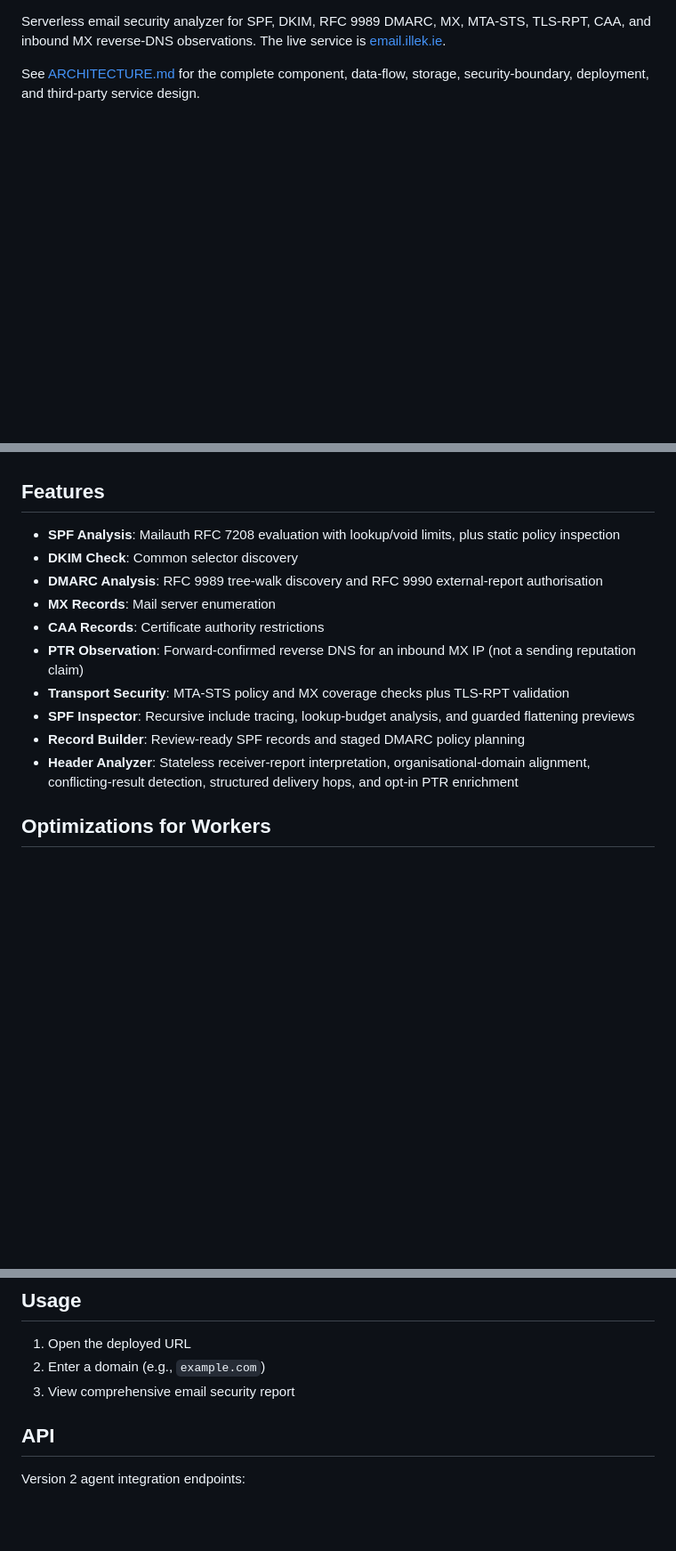
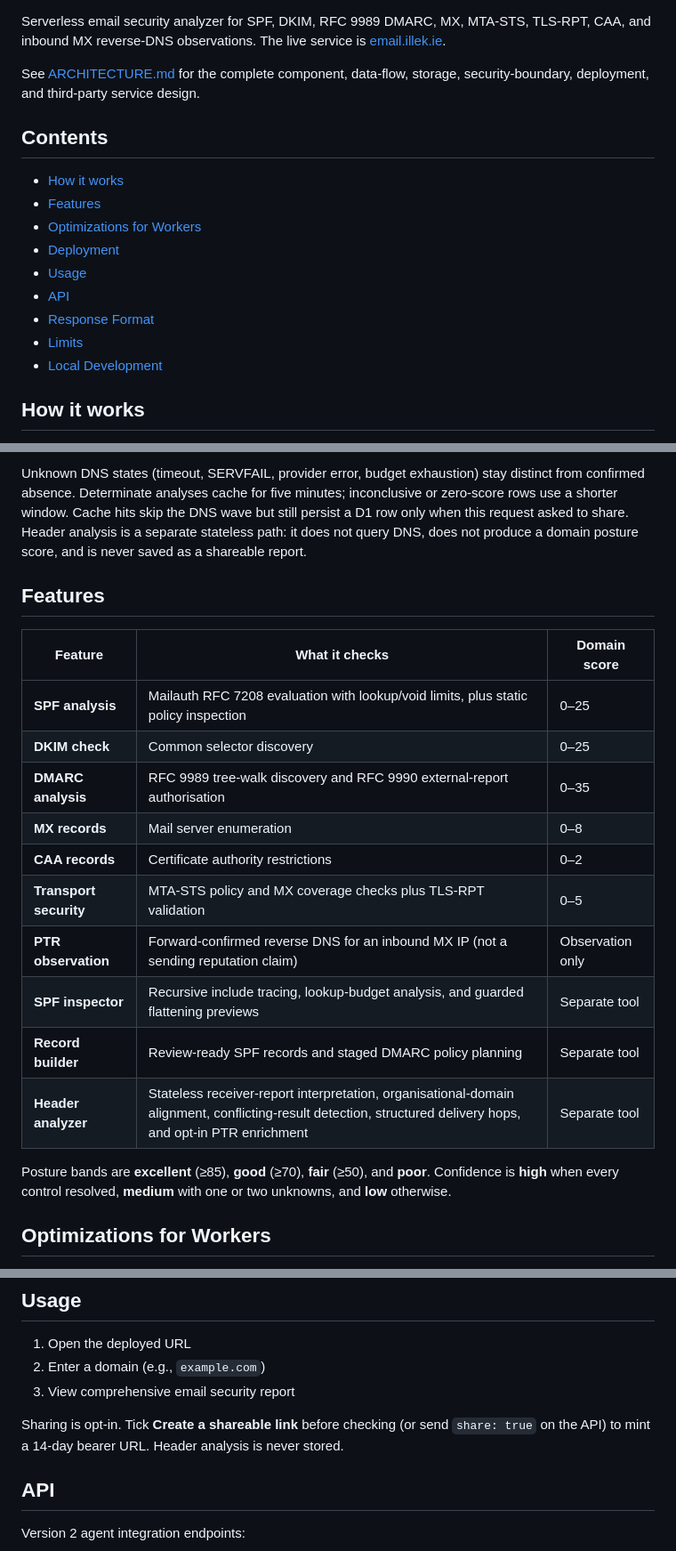
Before and after one commit to koya-illek/email-security, a Markdown page: README.md, 3 parts joined by grey strips. Shown at 89% size. GitHub-like rendering; blank space fills up the shorter version.

```diff
--- a/README.md
+++ b/README.md
@@ -7,3 +11,17 @@ service is [email.illek.ie](https://email.illek.ie).
 See [ARCHITECTURE.md](ARCHITECTURE.md) for the complete component, data-flow,
 storage, security-boundary, deployment, and third-party service design.
 
+## Contents
+
+- [How it works](#how-it-works)
+- [Features](#features)
+- [Optimizations for Workers](#optimizations-for-workers)
+- [Deployment](#deployment)
+- [Usage](#usage)
+- [API](#api)
+- [Response Format](#response-format)
+- [Limits](#limits)
+- [Local Development](#local-development)
+
+## How it works
+
@@ -10,15 +64,28 @@ storage, security-boundary, deployment, and third-party service design.
+Unknown DNS states (timeout, SERVFAIL, provider error, budget exhaustion) stay
+distinct from confirmed absence. Determinate analyses cache for five minutes;
+inconclusive or zero-score rows use a shorter window. Cache hits skip the DNS
+wave but still persist a D1 row only when this request asked to share. Header
+analysis is a separate stateless path: it does not query DNS, does not produce
+a domain posture score, and is never saved as a shareable report.
+
 ## Features
 
-- **SPF Analysis**: Mailauth RFC 7208 evaluation with lookup/void limits, plus static policy inspection
-- **DKIM Check**: Common selector discovery
-- **DMARC Analysis**: RFC 9989 tree-walk discovery and RFC 9990 external-report authorisation
-- **MX Records**: Mail server enumeration
-- **CAA Records**: Certificate authority restrictions
-- **PTR Observation**: Forward-confirmed reverse DNS for an inbound MX IP (not a sending reputation claim)
-- **Transport Security**: MTA-STS policy and MX coverage checks plus TLS-RPT validation
-- **SPF Inspector**: Recursive include tracing, lookup-budget analysis, and guarded flattening previews
-- **Record Builder**: Review-ready SPF records and staged DMARC policy planning
-- **Header Analyzer**: Stateless receiver-report interpretation, organisational-domain alignment, conflicting-result detection, structured delivery hops, and opt-in PTR enrichment
+| Feature | What it checks | Domain score |
+| --- | --- | --- |
+| **SPF analysis** | Mailauth RFC 7208 evaluation with lookup/void limits, plus static policy inspection | 0–25 |
+| **DKIM check** | Common selector discovery | 0–25 |
+| **DMARC analysis** | RFC 9989 tree-walk discovery and RFC 9990 external-report authorisation | 0–35 |
+| **MX records** | Mail server enumeration | 0–8 |
+| **CAA records** | Certificate authority restrictions | 0–2 |
+| **Transport security** | MTA-STS policy and MX coverage checks plus TLS-RPT validation | 0–5 |
+| **PTR observation** | Forward-confirmed reverse DNS for an inbound MX IP (not a sending reputation claim) | Observation only |
+| **SPF inspector** | Recursive include tracing, lookup-budget analysis, and guarded flattening previews | Separate tool |
+| **Record builder** | Review-ready SPF records and staged DMARC policy planning | Separate tool |
+| **Header analyzer** | Stateless receiver-report interpretation, organisational-domain alignment, conflicting-result detection, structured delivery hops, and opt-in PTR enrichment | Separate tool |
+
+Posture bands are **excellent** (≥85), **good** (≥70), **fair** (≥50), and
+**poor**. Confidence is **high** when every control resolved, **medium** with
+one or two unknowns, and **low** otherwise.
 
 ## Optimizations for Workers
 
@@ -74,6 +141,10 @@ no `wrangler custom-domain` command. The deployed routes are
 1. Open the deployed URL
 2. Enter a domain (e.g., `example.com`)
 3. View comprehensive email security report
+
+Sharing is opt-in. Tick **Create a shareable link** before checking (or send
+`share: true` on the API) to mint a 14-day bearer URL. Header analysis is never
+stored.
 
 ## API
 
```
Also changed, not shown: other parts of README.md (+40 -0 lines).
